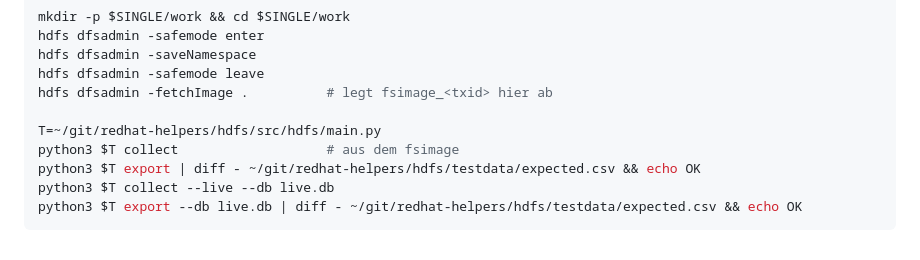
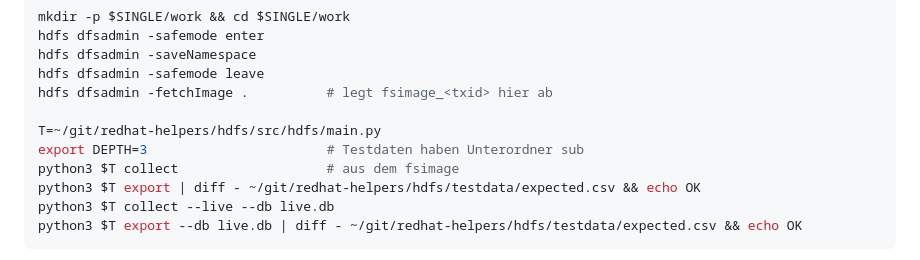
Before and after one commit to wlanboy/redhat-helpers, a Markdown page: hdfs/single.md, the part around the change. Drawn GitHub-style.

Commit message:
Add DEPTH environment variable for test data hierarchy in single.md

```diff
--- a/hdfs/single.md
+++ b/hdfs/single.md
@@ -106,6 +106,7 @@ hdfs dfsadmin -safemode leave
 hdfs dfsadmin -fetchImage .          # legt fsimage_<txid> hier ab
 
 T=~/git/redhat-helpers/hdfs/src/hdfs/main.py
+export DEPTH=3                       # Testdaten haben Unterordner sub
 python3 $T collect                   # aus dem fsimage
 python3 $T export | diff - ~/git/redhat-helpers/hdfs/testdata/expected.csv && echo OK
 python3 $T collect --live --db live.db
```
